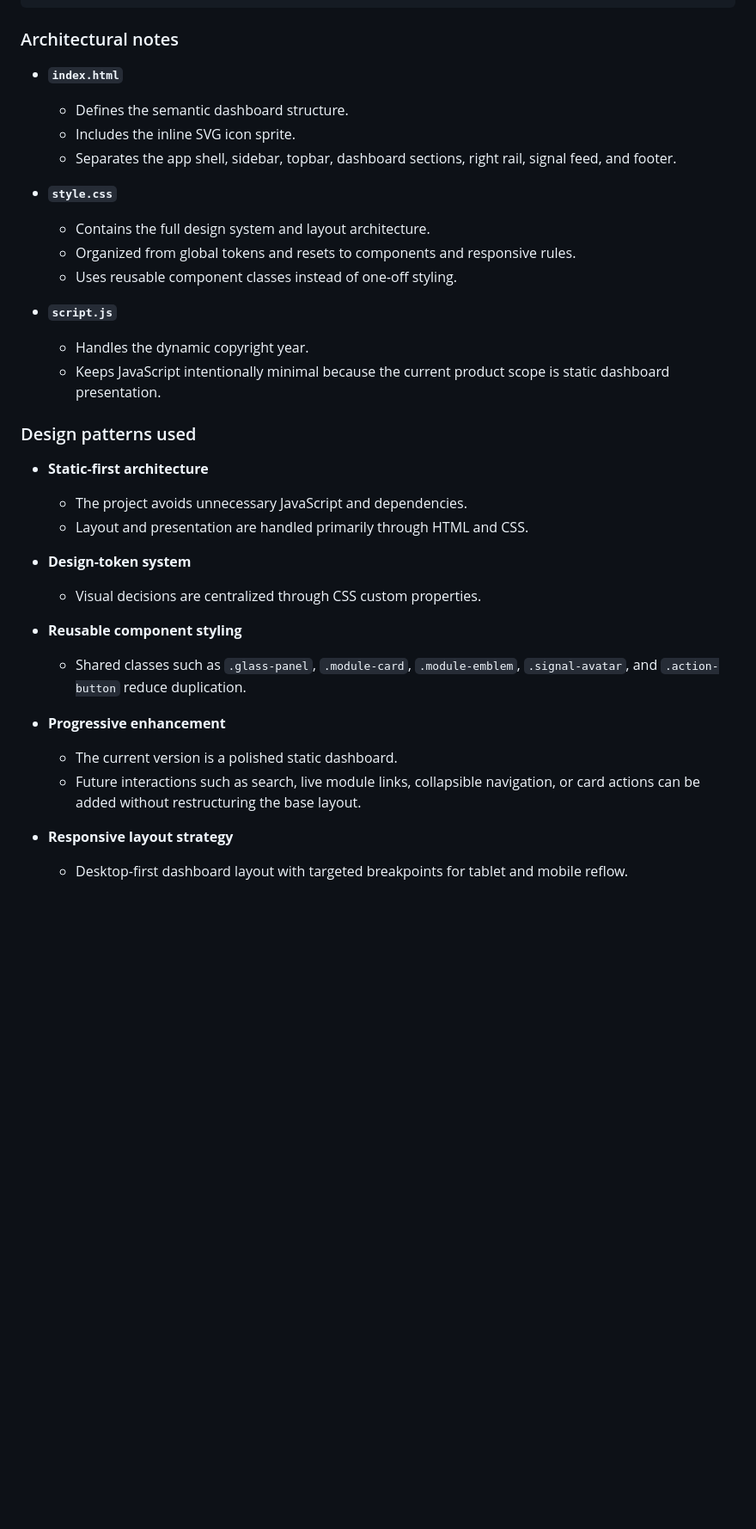
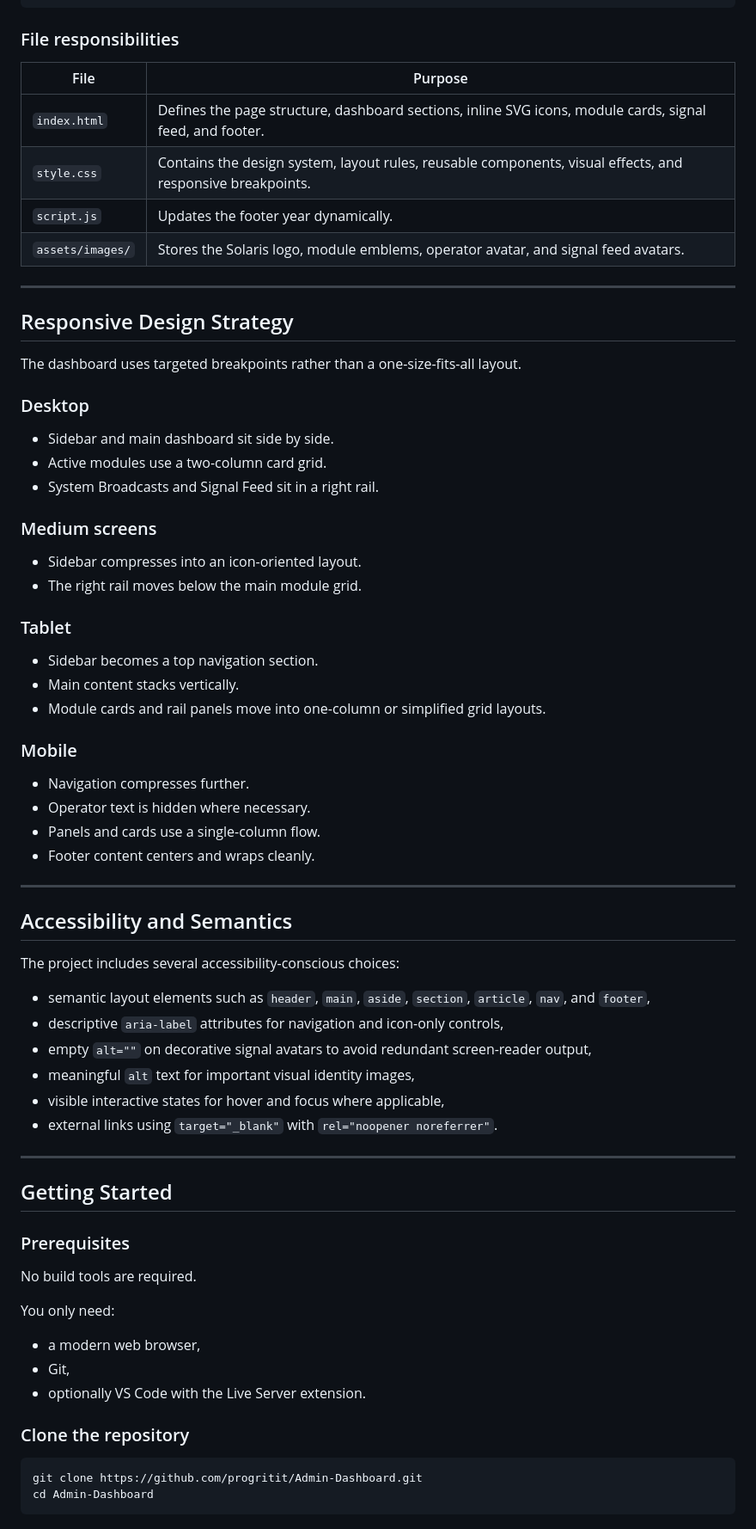
Before and after one commit to progritit/Admin-Dashboard, a Markdown page: README.md, the part around one of its changes. Shown at 86% size. Rendered like a GitHub page; blank space fills up the shorter version.

````diff
--- a/README.md
+++ b/README.md
@@ -184,37 +279,76 @@ solaris-command-center/
         └── signal-feed-calc-core-avatar.png
 ```
 
-### Architectural notes
+### File responsibilities
 
-- **`index.html`**
-  - Defines the semantic dashboard structure.
-  - Includes the inline SVG icon sprite.
-  - Separates the app shell, sidebar, topbar, dashboard sections, right rail, signal feed, and footer.
+| File | Purpose |
+| --- | --- |
+| `index.html` | Defines the page structure, dashboard sections, inline SVG icons, module cards, signal feed, and footer. |
+| `style.css` | Contains the design system, layout rules, reusable components, visual effects, and responsive breakpoints. |
+| `script.js` | Updates the footer year dynamically. |
+| `assets/images/` | Stores the Solaris logo, module emblems, operator avatar, and signal feed avatars. |
 
-- **`style.css`**
-  - Contains the full design system and layout architecture.
-  - Organized from global tokens and resets to components and responsive rules.
-  - Uses reusable component classes instead of one-off styling.
+---
 
-- **`script.js`**
-  - Handles the dynamic copyright year.
-  - Keeps JavaScript intentionally minimal because the current product scope is static dashboard presentation.
+## Responsive Design Strategy
 
-### Design patterns used
+The dashboard uses targeted breakpoints rather than a one-size-fits-all layout.
 
-- **Static-first architecture**
-  - The project avoids unnecessary JavaScript and dependencies.
-  - Layout and presentation are handled primarily through HTML and CSS.
+### Desktop
 
-- **Design-token system**
-  - Visual decisions are centralized through CSS custom properties.
+- Sidebar and main dashboard sit side by side.
+- Active modules use a two-column card grid.
+- System Broadcasts and Signal Feed sit in a right rail.
 
-- **Reusable component styling**
-  - Shared classes such as `.glass-panel`, `.module-card`, `.module-emblem`, `.signal-avatar`, and `.action-button` reduce duplication.
+### Medium screens
 
-- **Progressive enhancement**
-  - The current version is a polished static dashboard.
-  - Future interactions such as search, live module links, collapsible navigation, or card actions can be added without restructuring the base layout.
+- Sidebar compresses into an icon-oriented layout.
+- The right rail moves below the main module grid.
 
-- **Responsive layout strategy**
-  - Desktop-first dashboard layout with targeted breakpoints for tablet and mobile reflow.
+### Tablet
+
+- Sidebar becomes a top navigation section.
+- Main content stacks vertically.
+- Module cards and rail panels move into one-column or simplified grid layouts.
+
+### Mobile
+
+- Navigation compresses further.
+- Operator text is hidden where necessary.
+- Panels and cards use a single-column flow.
+- Footer content centers and wraps cleanly.
+
+---
+
+## Accessibility and Semantics
+
+The project includes several accessibility-conscious choices:
+
+- semantic layout elements such as `header`, `main`, `aside`, `section`, `article`, `nav`, and `footer`,
+- descriptive `aria-label` attributes for navigation and icon-only controls,
+- empty `alt=""` on decorative signal avatars to avoid redundant screen-reader output,
+- meaningful `alt` text for important visual identity images,
+- visible interactive states for hover and focus where applicable,
+- external links using `target="_blank"` with `rel="noopener noreferrer"`.
+
+---
+
+## Getting Started
+
+### Prerequisites
+
+No build tools are required.
+
+You only need:
+
+- a modern web browser,
+- Git,
+- optionally VS Code with the Live Server extension.
+
+### Clone the repository
+
+```bash
+git clone https://github.com/progritit/Admin-Dashboard.git
+cd Admin-Dashboard
+```
+
````
Also changed, not shown: other parts of README.md (+301 -128 lines).
